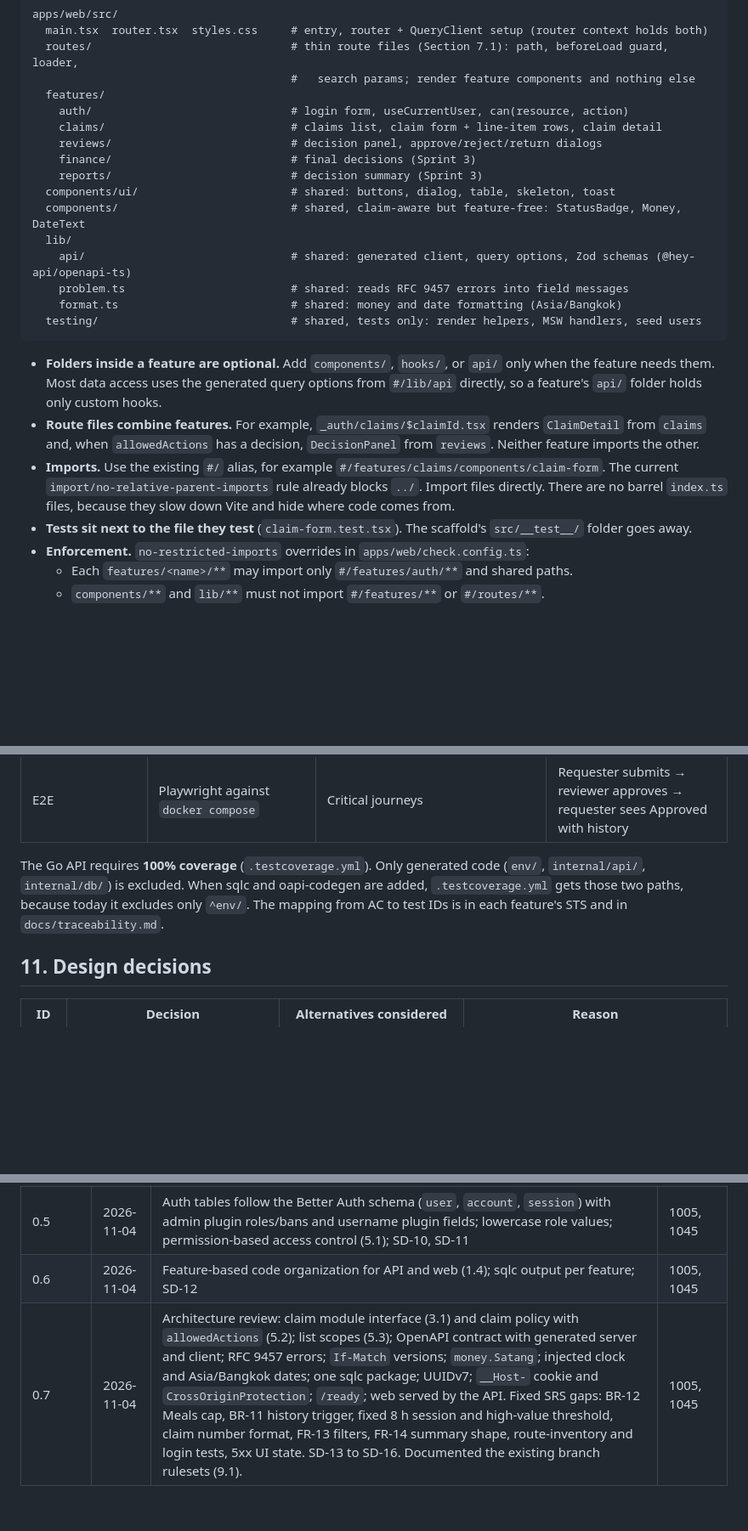
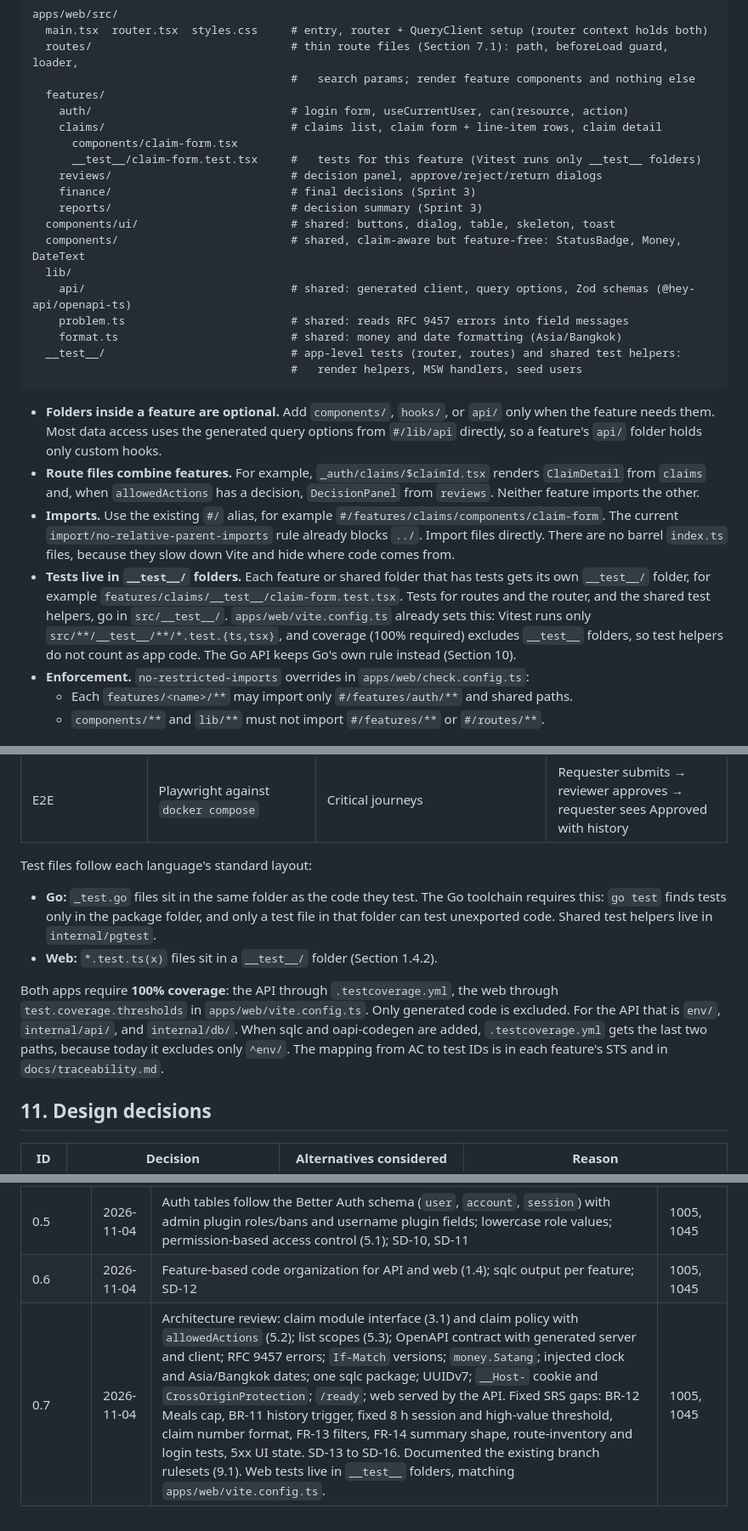
Before and after one commit to beambeambeam/claimflow, a Markdown page: docs/system-sds.md, 3 parts joined by grey strips. Shown at 85% size. Rendered like a GitHub page; blank space fills up the shorter version.

Commit message:
docs: align sds test layout with go and vitest config

````diff
--- a/docs/system-sds.md
+++ b/docs/system-sds.md
@@ -140,6 +140,8 @@ apps/web/src/
   features/
     auth/                              # login form, useCurrentUser, can(resource, action)
     claims/                            # claims list, claim form + line-item rows, claim detail
+      components/claim-form.tsx
+      __test__/claim-form.test.tsx     #   tests for this feature (Vitest runs only __test__ folders)
     reviews/                           # decision panel, approve/reject/return dialogs
     finance/                           # final decisions (Sprint 3)
     reports/                           # decision summary (Sprint 3)
@@ -149,13 +151,14 @@ apps/web/src/
     api/                               # shared: generated client, query options, Zod schemas (@hey-api/openapi-ts)
     problem.ts                         # shared: reads RFC 9457 errors into field messages
     format.ts                          # shared: money and date formatting (Asia/Bangkok)
-  testing/                             # shared, tests only: render helpers, MSW handlers, seed users
+  __test__/                            # app-level tests (router, routes) and shared test helpers:
+                                       #   render helpers, MSW handlers, seed users
 ```
 
 - **Folders inside a feature are optional.** Add `components/`, `hooks/`, or `api/` only when the feature needs them. Most data access uses the generated query options from `#/lib/api` directly, so a feature's `api/` folder holds only custom hooks.
 - **Route files combine features.** For example, `_auth/claims/$claimId.tsx` renders `ClaimDetail` from `claims` and, when `allowedActions` has a decision, `DecisionPanel` from `reviews`. Neither feature imports the other.
 - **Imports.** Use the existing `#/` alias, for example `#/features/claims/components/claim-form`. The current `import/no-relative-parent-imports` rule already blocks `../`. Import files directly. There are no barrel `index.ts` files, because they slow down Vite and hide where code comes from.
-- **Tests sit next to the file they test** (`claim-form.test.tsx`). The scaffold's `src/__test__/` folder goes away.
+- **Tests live in `__test__/` folders.** Each feature or shared folder that has tests gets its own `__test__/` folder, for example `features/claims/__test__/claim-form.test.tsx`. Tests for routes and the router, and the shared test helpers, go in `src/__test__/`. `apps/web/vite.config.ts` already sets this: Vitest runs only `src/**/__test__/**/*.test.{ts,tsx}`, and coverage (100% required) excludes `__test__` folders, so test helpers do not count as app code. The Go API keeps Go's own rule instead (Section 10).
 - **Enforcement.** `no-restricted-imports` overrides in `apps/web/check.config.ts`:
   - Each `features/<name>/**` may import only `#/features/auth/**` and shared paths.
   - `components/**` and `lib/**` must not import `#/features/**` or `#/routes/**`.
@@ -701,7 +704,12 @@ Tests go through each module's interface. They test behaviour, not internals, so
 | Unit/component (web) | Vitest via `vp test`, Testing Library, MSW handlers typed from the generated client | Forms, problem → field messages, `allowedActions` → buttons, navigation by permission | Finance user sees no "New Claim" link |
 | E2E | Playwright against `docker compose` | Critical journeys | Requester submits → reviewer approves → requester sees Approved with history |
 
-The Go API requires **100% coverage** (`.testcoverage.yml`). Only generated code (`env/`, `internal/api/`, `internal/db/`) is excluded. When sqlc and oapi-codegen are added, `.testcoverage.yml` gets those two paths, because today it excludes only `^env/`. The mapping from AC to test IDs is in each feature's STS and in `docs/traceability.md`.
+Test files follow each language's standard layout:
+
+- **Go:** `_test.go` files sit in the same folder as the code they test. The Go toolchain requires this: `go test` finds tests only in the package folder, and only a test file in that folder can test unexported code. Shared test helpers live in `internal/pgtest`.
+- **Web:** `*.test.ts(x)` files sit in a `__test__/` folder (Section 1.4.2).
+
+Both apps require **100% coverage**: the API through `.testcoverage.yml`, the web through `test.coverage.thresholds` in `apps/web/vite.config.ts`. Only generated code is excluded. For the API that is `env/`, `internal/api/`, and `internal/db/`. When sqlc and oapi-codegen are added, `.testcoverage.yml` gets the last two paths, because today it excludes only `^env/`. The mapping from AC to test IDs is in each feature's STS and in `docs/traceability.md`.
 
 ## 11. Design decisions
 
@@ -734,4 +742,4 @@ The Go API requires **100% coverage** (`.testcoverage.yml`). Only generated code
 | 0.4 | 2026-11-02 | Repo renamed to `claimflow` (#19); sprint staging branches `staging-1`–`staging-3` in the deployment flow | 1005, 1045 |
 | 0.5 | 2026-11-04 | Auth tables follow the Better Auth schema (`user`, `account`, `session`) with admin plugin roles/bans and username plugin fields; lowercase role values; permission-based access control (5.1); SD-10, SD-11 | 1005, 1045 |
 | 0.6 | 2026-11-04 | Feature-based code organization for API and web (1.4); sqlc output per feature; SD-12 | 1005, 1045 |
-| 0.7 | 2026-11-04 | Architecture review: claim module interface (3.1) and claim policy with `allowedActions` (5.2); list scopes (5.3); OpenAPI contract with generated server and client; RFC 9457 errors; `If-Match` versions; `money.Satang`; injected clock and Asia/Bangkok dates; one sqlc package; UUIDv7; `__Host-` cookie and `CrossOriginProtection`; `/ready`; web served by the API. Fixed SRS gaps: BR-12 Meals cap, BR-11 history trigger, fixed 8 h session and high-value threshold, claim number format, FR-13 filters, FR-14 summary shape, route-inventory and login tests, 5xx UI state. SD-13 to SD-16. Documented the existing branch rulesets (9.1). | 1005, 1045 |
+| 0.7 | 2026-11-04 | Architecture review: claim module interface (3.1) and claim policy with `allowedActions` (5.2); list scopes (5.3); OpenAPI contract with generated server and client; RFC 9457 errors; `If-Match` versions; `money.Satang`; injected clock and Asia/Bangkok dates; one sqlc package; UUIDv7; `__Host-` cookie and `CrossOriginProtection`; `/ready`; web served by the API. Fixed SRS gaps: BR-12 Meals cap, BR-11 history trigger, fixed 8 h session and high-value threshold, claim number format, FR-13 filters, FR-14 summary shape, route-inventory and login tests, 5xx UI state. SD-13 to SD-16. Documented the existing branch rulesets (9.1). Web tests live in `__test__` folders, matching `apps/web/vite.config.ts`. | 1005, 1045 |
````
